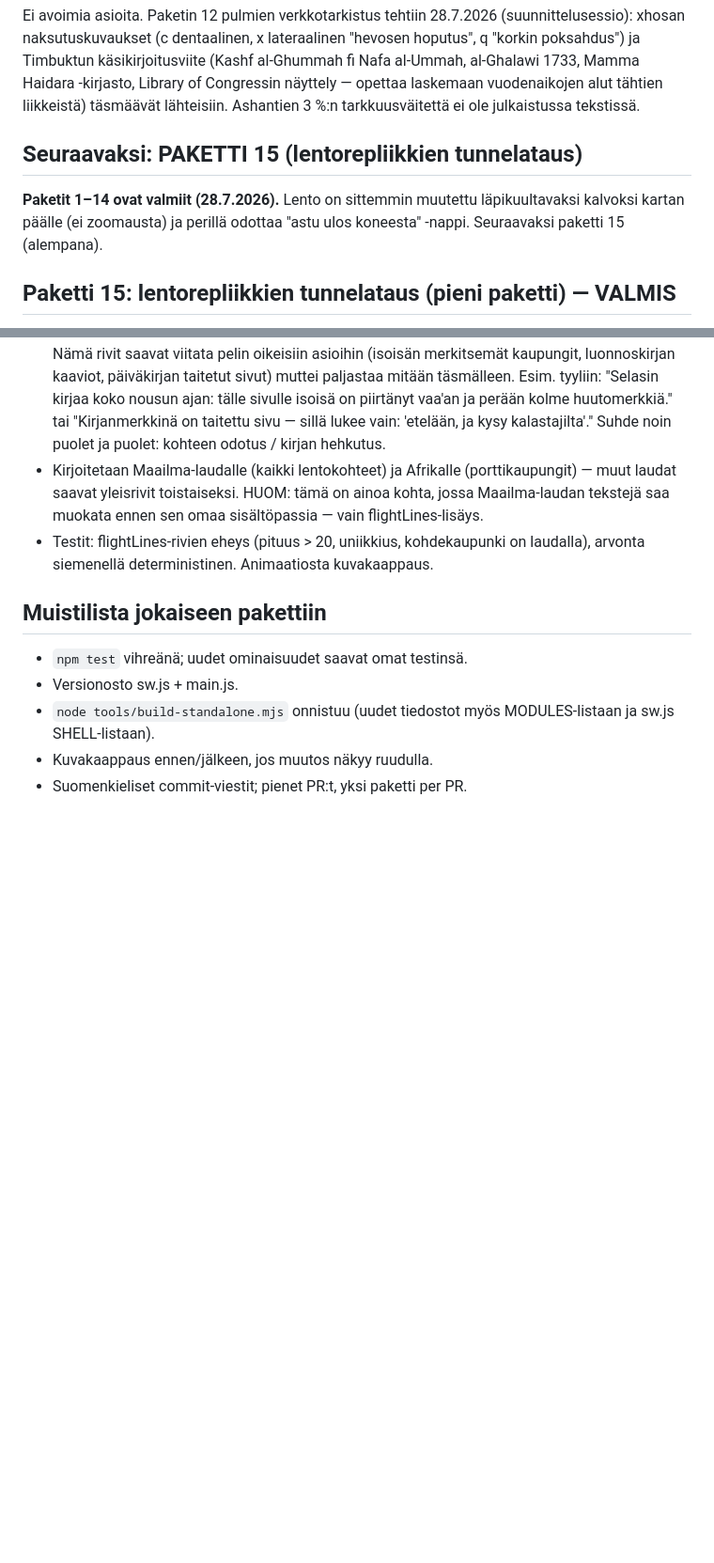
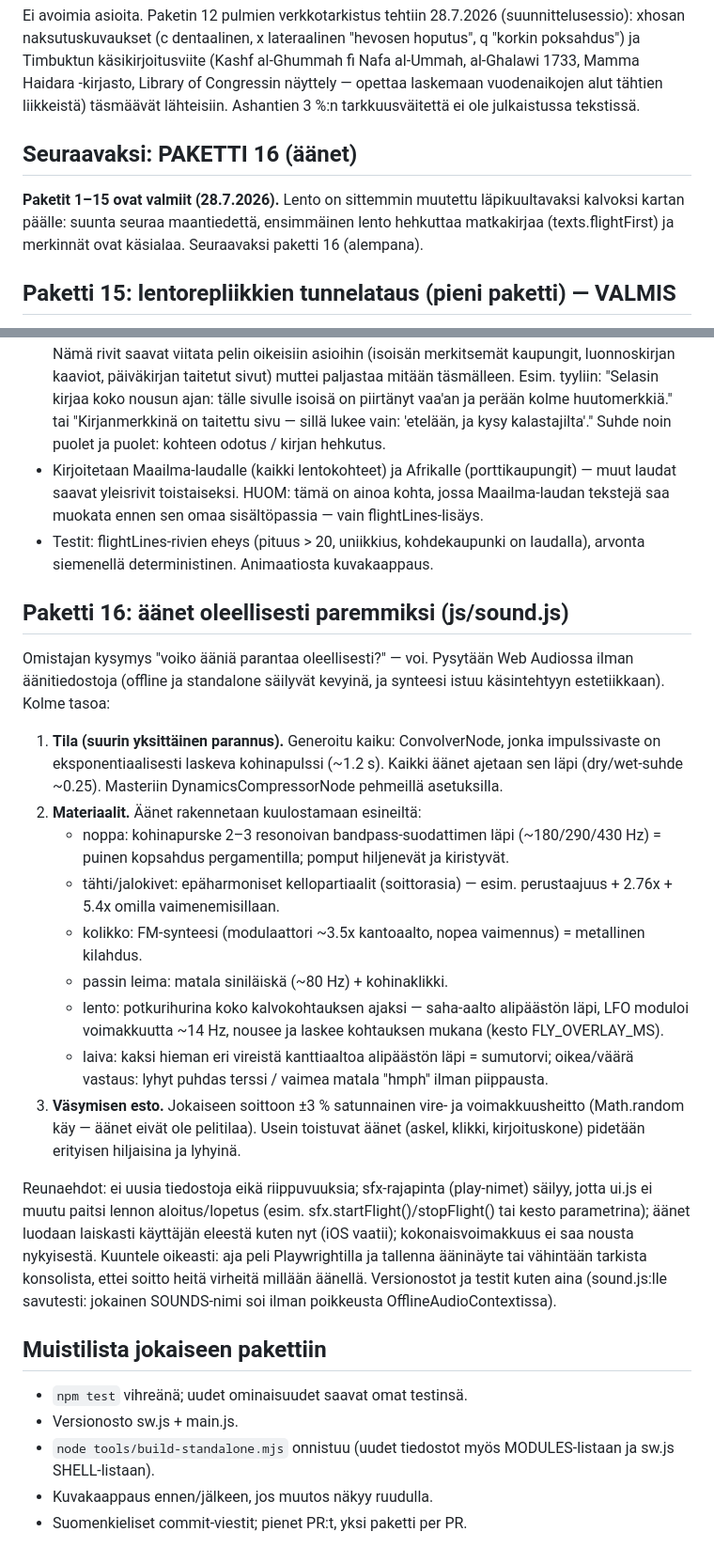
Before and after one commit to ravelius/Afrikan-t-hti, a Markdown page: docs/tyolista-opukselle.md, 2 parts joined by grey strips. Shown at 94% size. Drawn GitHub-style; blank space fills up the shorter version.

Commit message:
Paketti 16 työlistaan: äänet oleellisesti paremmiksi (#88)
Web Audio ilman tiedostoja: generoitu kaiku ja kompressori masteriin,
materiaalipohjaiset äänet (puinen noppa, soittorasiakello, FM-kolikko,
potkurihurina lennon ajaksi, sumutorvi), ja pieni satunnainen vire-
ja voimakkuusheitto väsymisen estoksi. Savutesti kaikille äänille.


Claude-Session: https://claude.ai/code/session_019myWRXJ8xGcW7dHWpzUcAZ

Co-authored-by: Claude <noreply@anthropic.com>

```diff
--- a/docs/tyolista-opukselle.md
+++ b/docs/tyolista-opukselle.md
@@ -83,11 +83,12 @@ Mamma Haidara -kirjasto, Library of Congressin näyttely — opettaa
 laskemaan vuodenaikojen alut tähtien liikkeistä) täsmäävät lähteisiin.
 Ashantien 3 %:n tarkkuusväitettä ei ole julkaistussa tekstissä.
 
-## Seuraavaksi: PAKETTI 15 (lentorepliikkien tunnelataus)
+## Seuraavaksi: PAKETTI 16 (äänet)
 
-**Paketit 1–14 ovat valmiit (28.7.2026).** Lento on sittemmin muutettu
-läpikuultavaksi kalvoksi kartan päälle (ei zoomausta) ja perillä
-odottaa "astu ulos koneesta" -nappi. Seuraavaksi paketti 15 (alempana).
+**Paketit 1–15 ovat valmiit (28.7.2026).** Lento on sittemmin muutettu
+läpikuultavaksi kalvoksi kartan päälle: suunta seuraa maantiedettä,
+ensimmäinen lento hehkuttaa matkakirjaa (texts.flightFirst) ja
+merkinnät ovat käsialaa. Seuraavaksi paketti 16 (alempana).
 
 ## Paketti 15: lentorepliikkien tunnelataus (pieni paketti) — VALMIS
 
@@ -772,6 +773,46 @@ uhkuvaa kohteesta riippuen.
   kohdekaupunki on laudalla), arvonta siemenellä deterministinen.
   Animaatiosta kuvakaappaus.
 
+## Paketti 16: äänet oleellisesti paremmiksi (js/sound.js)
+
+Omistajan kysymys "voiko ääniä parantaa oleellisesti?" — voi. Pysytään
+Web Audiossa ilman äänitiedostoja (offline ja standalone säilyvät
+kevyinä, ja synteesi istuu käsintehtyyn estetiikkaan). Kolme tasoa:
+
+1. **Tila (suurin yksittäinen parannus).** Generoitu kaiku:
+   ConvolverNode, jonka impulssivaste on eksponentiaalisesti laskeva
+   kohinapulssi (~1.2 s). Kaikki äänet ajetaan sen läpi (dry/wet-suhde
+   ~0.25). Masteriin DynamicsCompressorNode pehmeillä asetuksilla.
+2. **Materiaalit.** Äänet rakennetaan kuulostamaan esineiltä:
+   - noppa: kohinapurske 2–3 resonoivan bandpass-suodattimen läpi
+     (~180/290/430 Hz) = puinen kopsahdus pergamentilla; pomput
+     hiljenevät ja kiristyvät.
+   - tähti/jalokivet: epäharmoniset kellopartiaalit (soittorasia) —
+     esim. perustaajuus + 2.76x + 5.4x omilla vaimenemisillaan.
+   - kolikko: FM-synteesi (modulaattori ~3.5x kantoaalto, nopea
+     vaimennus) = metallinen kilahdus.
+   - passin leima: matala siniläiskä (~80 Hz) + kohinaklikki.
+   - lento: potkurihurina koko kalvokohtauksen ajaksi — saha-aalto
+     alipäästön läpi, LFO moduloi voimakkuutta ~14 Hz, nousee ja
+     laskee kohtauksen mukana (kesto FLY_OVERLAY_MS).
+   - laiva: kaksi hieman eri vireistä kanttiaaltoa alipäästön läpi =
+     sumutorvi; oikea/väärä vastaus: lyhyt puhdas terssi / vaimea
+     matala "hmph" ilman piippausta.
+3. **Väsymisen esto.** Jokaiseen soittoon ±3 % satunnainen vire- ja
+   voimakkuusheitto (Math.random käy — äänet eivät ole pelitilaa).
+   Usein toistuvat äänet (askel, klikki, kirjoituskone) pidetään
+   erityisen hiljaisina ja lyhyinä.
+
+Reunaehdot: ei uusia tiedostoja eikä riippuvuuksia; sfx-rajapinta
+(play-nimet) säilyy, jotta ui.js ei muutu paitsi lennon
+aloitus/lopetus (esim. sfx.startFlight()/stopFlight() tai kesto
+parametrina); äänet luodaan laiskasti käyttäjän eleestä kuten nyt
+(iOS vaatii); kokonaisvoimakkuus ei saa nousta nykyisestä.
+Kuuntele oikeasti: aja peli Playwrightilla ja tallenna ääninäyte tai
+vähintään tarkista konsolista, ettei soitto heitä virheitä millään
+äänellä. Versionostot ja testit kuten aina (sound.js:lle savutesti:
+jokainen SOUNDS-nimi soi ilman poikkeusta OfflineAudioContextissa).
+
 ## Muistilista jokaiseen pakettiin
 
 - `npm test` vihreänä; uudet ominaisuudet saavat omat testinsä.
```
